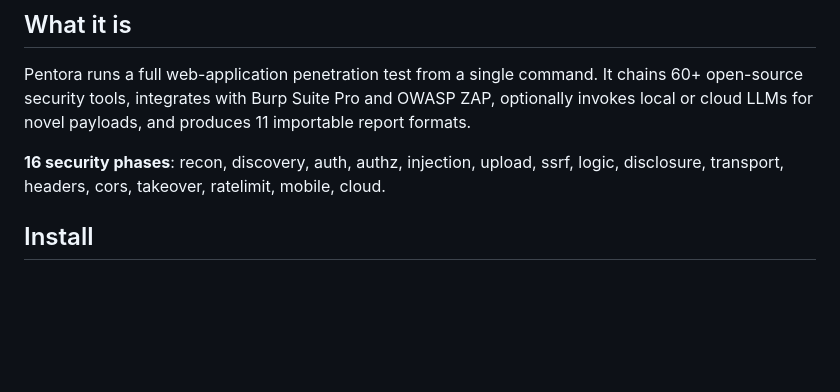
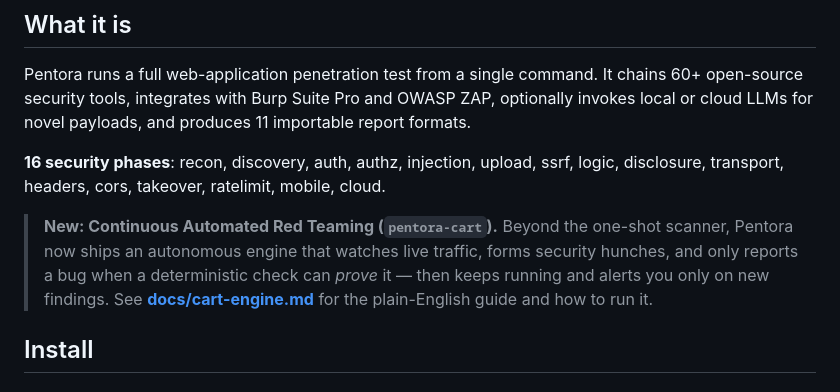
Before and after one commit to sohan-a11y/pentora, a Markdown page: README.md, the part around the change. Drawn GitHub-style; blank space fills up the shorter version.

```diff
--- a/README.md
+++ b/README.md
@@ -13,6 +13,11 @@
 Pentora runs a full web-application penetration test from a single command. It chains 60+ open-source security tools, integrates with Burp Suite Pro and OWASP ZAP, optionally invokes local or cloud LLMs for novel payloads, and produces 11 importable report formats.
 
 **16 security phases**: recon, discovery, auth, authz, injection, upload, ssrf, logic, disclosure, transport, headers, cors, takeover, ratelimit, mobile, cloud.
+
+> **New: Continuous Automated Red Teaming (`pentora-cart`).** Beyond the one-shot scanner, Pentora
+> now ships an autonomous engine that watches live traffic, forms security hunches, and only reports
+> a bug when a deterministic check can *prove* it — then keeps running and alerts you only on new
+> findings. See **[docs/cart-engine.md](docs/cart-engine.md)** for the plain-English guide and how to run it.
 
 ## Install
 
```
Also changed, not shown: docs/cart-engine.md (added, +217 -0 lines).
